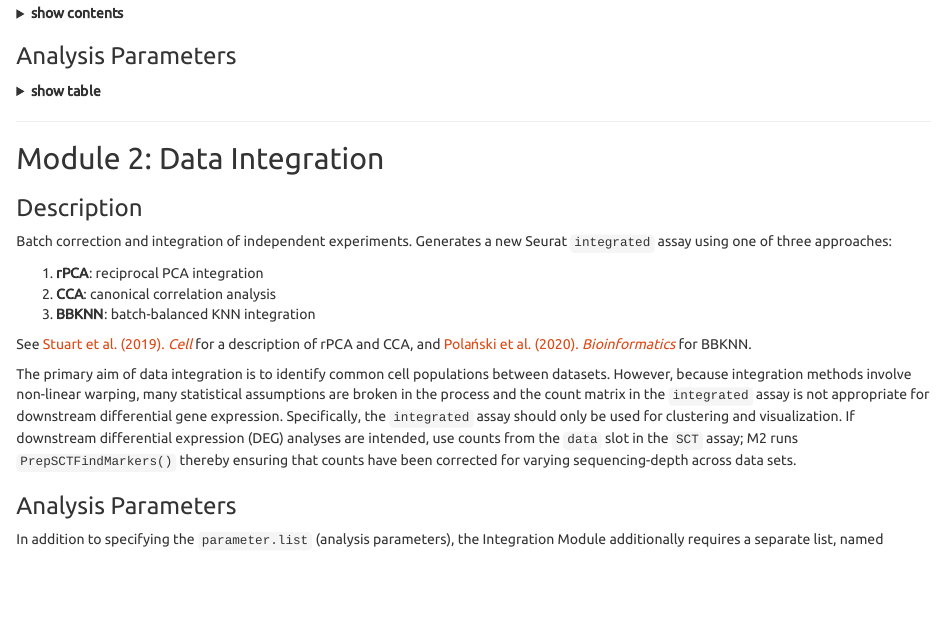
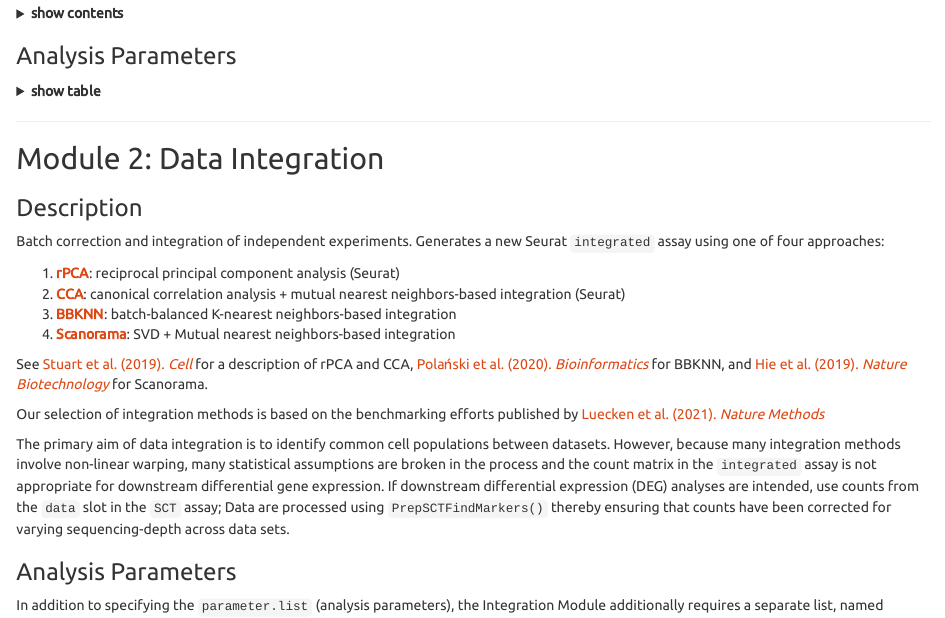
Before and after one commit to NMikolajewicz/scMiko, an R Markdown document (vignettes/scPipeline_module_overview.Rmd): the page in a window 1100 px wide, from 1110 px down. Rendered offline with R 4.5, knitr and Pandoc, with nearby package versions.

Commit message:
updated integration vignette to include Scanorama

```diff
--- a/vignettes/scPipeline_module_overview.Rmd
+++ b/vignettes/scPipeline_module_overview.Rmd
@@ -134,15 +134,18 @@ Parameter |Description |Argument
 ## Module 2: Data Integration
 
 ### Description
-Batch correction and integration of independent experiments. Generates a new Seurat `integrated` assay using one of three approaches:
+Batch correction and integration of independent experiments. Generates a new Seurat `integrated` assay using one of four approaches:
 
-1. **rPCA**: reciprocal PCA integration
-2. **CCA**: canonical correlation analysis
-3. **BBKNN**: batch-balanced KNN integration
+1. [**rPCA**](https://www.cell.com/cell/fulltext/S0092-8674(19)30559-8): reciprocal principal component analysis (Seurat)
+2. [**CCA**](https://www.cell.com/cell/fulltext/S0092-8674(19)30559-8): canonical correlation analysis + mutual nearest neighbors-based integration (Seurat)
+3. [**BBKNN**](https://academic.oup.com/bioinformatics/article/36/3/964/5545955): batch-balanced K-nearest neighbors-based integration
+4. [**Scanorama**](https://www.nature.com/articles/s41587-019-0113-3): SVD + Mutual nearest neighbors-based integration
 
-See [Stuart et al. (2019). *Cell*](https://www.cell.com/cell/fulltext/S0092-8674(19)30559-8) for a description of rPCA and CCA, and [Polański et al. (2020). *Bioinformatics*](https://academic.oup.com/bioinformatics/article/36/3/964/5545955)  for BBKNN.
+See [Stuart et al. (2019). *Cell*](https://www.cell.com/cell/fulltext/S0092-8674(19)30559-8) for a description of rPCA and CCA, [Polański et al. (2020). *Bioinformatics*](https://academic.oup.com/bioinformatics/article/36/3/964/5545955)  for BBKNN, and [Hie et al. (2019). *Nature Biotechnology*](https://www.nature.com/articles/s41587-019-0113-3) for Scanorama.
 
-The primary aim of data integration is to identify common cell populations between datasets. However, because integration methods involve non-linear warping, many statistical assumptions are broken in the process and the count matrix in the `integrated` assay is not appropriate for downstream differential gene expression. Specifically, the `integrated` assay should only be used for clustering and visualization. If downstream differential expression (DEG) analyses are intended, use counts from the `data` slot in the  `SCT` assay; M2 runs `PrepSCTFindMarkers()` thereby ensuring that counts have been corrected for varying sequencing-depth across data sets.
+Our selection of integration methods is based on the benchmarking efforts published by [Luecken et al. (2021). *Nature Methods*](https://www.nature.com/articles/s41592-021-01336-8)
+
+The primary aim of data integration is to identify common cell populations between datasets. However, because many integration methods involve non-linear warping, many statistical assumptions are broken in the process and the count matrix in the `integrated` assay is not appropriate for downstream differential gene expression. If downstream differential expression (DEG) analyses are intended, use counts from the `data` slot in the  `SCT` assay; Data are processed using `PrepSCTFindMarkers()` thereby ensuring that counts have been corrected for varying sequencing-depth across data sets.
 
 ### Analysis Parameters
 
```
Also changed, not shown: docs/pkgdown.yml, vignettes/scPipeline_module_overview.Rmd (12 more changed lines), 1 other file.
